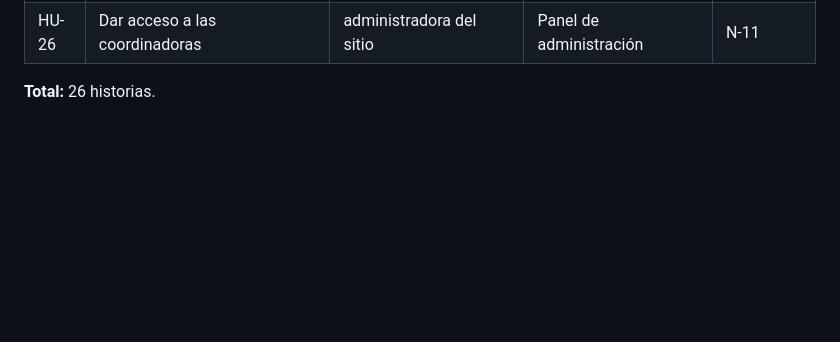
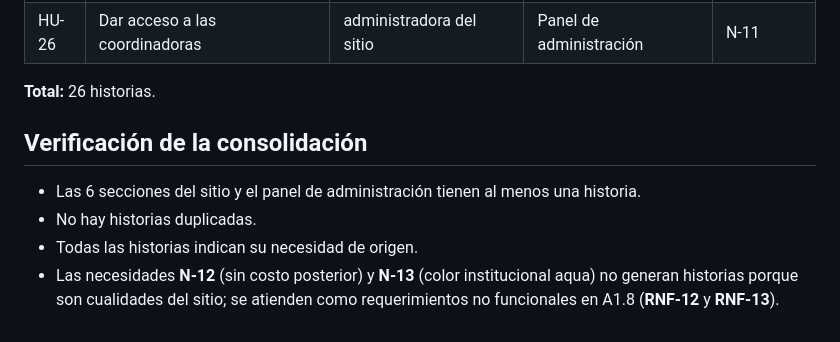
Before and after one commit to li21001/Proyecto-Pagina-Web-Ministerio-de-Sordos, a Markdown page: docs/fase1-requerimientos/A1.6-backlog.md, the part around the change. GitHub-like rendering; blank space fills up the shorter version.

Commit message:
A1.6: consolida el backlog
Added verification criteria for backlog requirements.

```diff
--- a/docs/fase1-requerimientos/A1.6-backlog.md
+++ b/docs/fase1-requerimientos/A1.6-backlog.md
@@ -33,3 +33,10 @@ Historias numeradas en el orden de las secciones del sitio. A partir de este doc
 | HU-26 | Dar acceso a las coordinadoras | administradora del sitio | Panel de administración | N-11 |
 
 **Total:** 26 historias.
+
+
+## Verificación de la consolidación
+- Las 6 secciones del sitio y el panel de administración tienen al menos una historia.
+- No hay historias duplicadas.
+- Todas las historias indican su necesidad de origen.
+- Las necesidades **N-12** (sin costo posterior) y **N-13** (color institucional aqua) no generan historias porque son cualidades del sitio; se atienden como requerimientos no funcionales en A1.8 (**RNF-12** y **RNF-13**).
```
